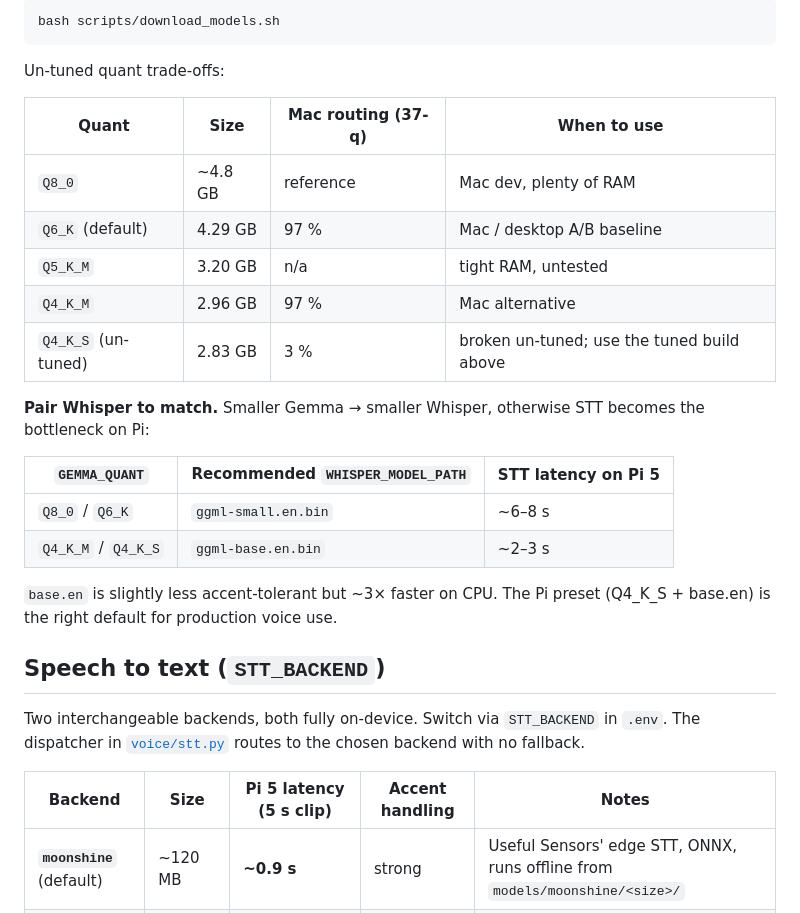
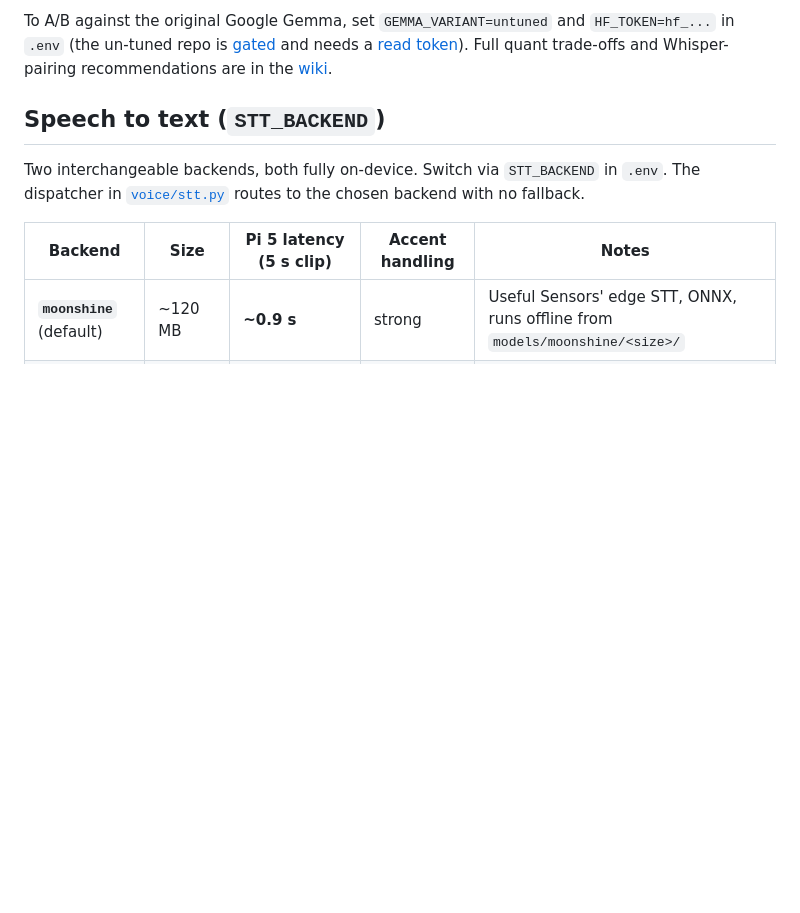
Before and after one commit to Barqawiz/Trusty, a Markdown page: README.md, the part around one of its changes. Rendered like a GitHub page; blank space fills up the shorter version.

````diff
--- a/README.md
+++ b/README.md
@@ -213,27 +178,4 @@ GEMMA_MODEL_PATH=models/gemma/gemma-4-e2b-it-q6_k.gguf
-```bash
-bash scripts/download_models.sh
-```
-
-Un-tuned quant trade-offs:
-
-| Quant | Size | Mac routing (37-q) | When to use |
-|---|---|---|---|
-| `Q8_0` | ~4.8 GB | reference | Mac dev, plenty of RAM |
-| `Q6_K` (default) | 4.29 GB | 97 % | Mac / desktop A/B baseline |
-| `Q5_K_M` | 3.20 GB | n/a | tight RAM, untested |
-| `Q4_K_M` | 2.96 GB | 97 % | Mac alternative |
-| `Q4_K_S` (un-tuned) | 2.83 GB | 3 % | broken un-tuned; use the tuned build above |
-
-**Pair Whisper to match.** Smaller Gemma → smaller Whisper, otherwise STT
-becomes the bottleneck on Pi:
-
-| `GEMMA_QUANT` | Recommended `WHISPER_MODEL_PATH` | STT latency on Pi 5 |
-|---|---|---|
-| `Q8_0` / `Q6_K` | `ggml-small.en.bin` | ~6–8 s |
-| `Q4_K_M` / `Q4_K_S` | `ggml-base.en.bin` | ~2–3 s |
-
-`base.en` is slightly less accent-tolerant but ~3× faster on CPU. The Pi
-preset (Q4_K_S + base.en) is the right default for production voice use.
+To A/B against the original Google Gemma, set `GEMMA_VARIANT=untuned` and `HF_TOKEN=hf_...` in `.env` (the un-tuned repo is [gated](https://huggingface.co/google/gemma-4-E2B-it) and needs a [read token](https://huggingface.co/settings/tokens)). Full quant trade-offs and Whisper-pairing recommendations are in the [wiki](https://github.com/Barqawiz/Trusty/wiki).
 
 ## Speech to text (`STT_BACKEND`)
 
````
Also changed, not shown: other parts of README.md (+10 -45 lines), BENCHMARKS.md (+5 -9 lines).
